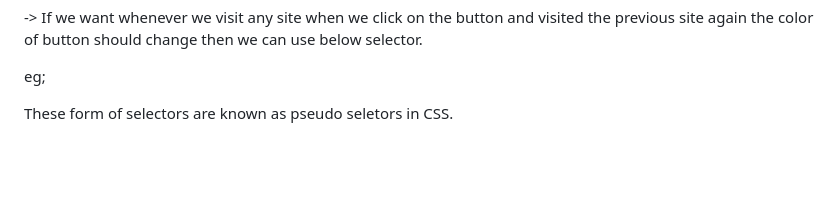
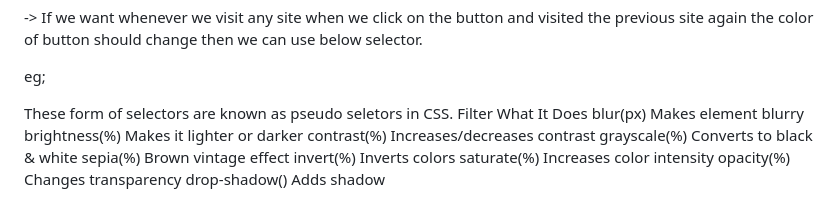
Before and after one commit to namangoel14/web_development, a Markdown page: README.md, the part around the change. GitHub-like rendering; blank space fills up the shorter version.

Commit message:
Update README with CSS filter functions
Added a table of CSS filter functions with descriptions.

```diff
--- a/README.md
+++ b/README.md
@@ -440,3 +440,13 @@ eg;
 </style>
 
 These form of selectors are known as pseudo seletors in CSS.
+Filter	What It Does
+blur(px)	Makes element blurry
+brightness(%)	Makes it lighter or darker
+contrast(%)	Increases/decreases contrast
+grayscale(%)	Converts to black & white
+sepia(%)	Brown vintage effect
+invert(%)	Inverts colors
+saturate(%)	Increases color intensity
+opacity(%)	Changes transparency
+drop-shadow()	Adds shadow
```
